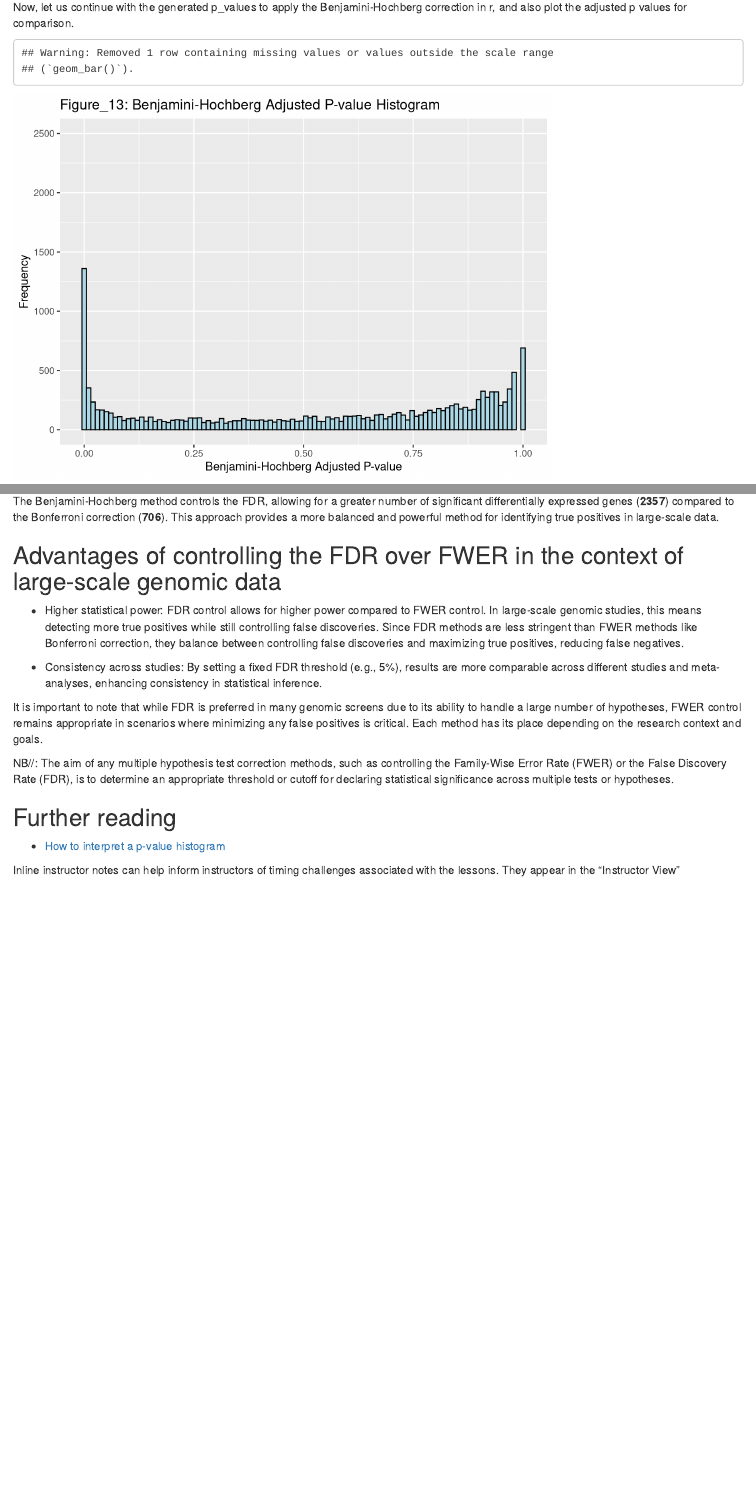
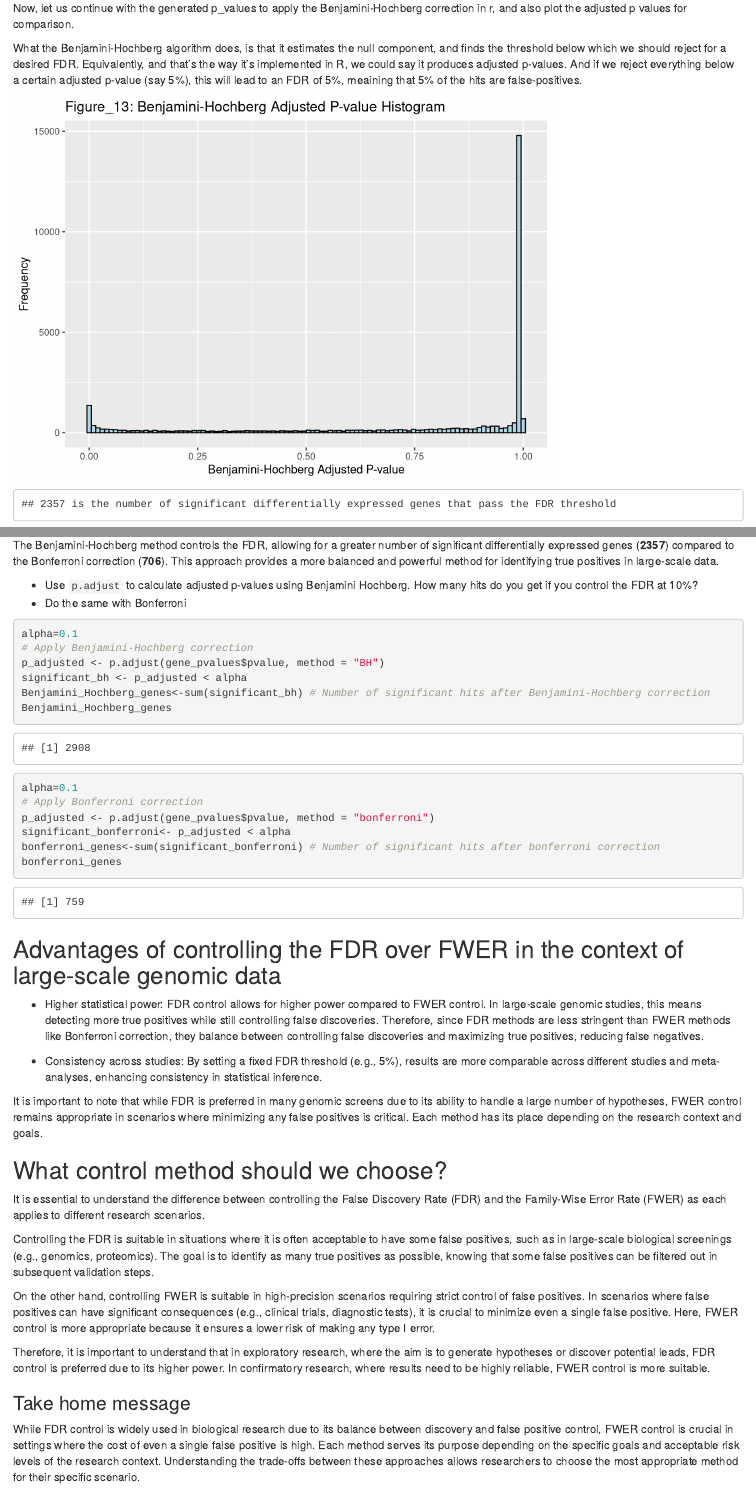
Before and after one commit to sarahkaspar/Multiple-Testing-tutorial-project, an R Markdown document (episodes/False discovery rate.Rmd): the page in a window 1100 px wide, from 5140 px down before the commit and from 5760 px down after it, so that both start at the same text, and a second part further down, joined at a grey line. Rendered offline with R 4.5, knitr and Pandoc, with nearby package versions.

Commit message:
update_4

````diff
--- a/episodes/False discovery rate.Rmd
+++ b/episodes/False discovery rate.Rmd
@@ -190,6 +209,8 @@ After this calculation, the largest p-value that is less than or equal to its BH
 
 Now, let us continue with the generated p_values to apply the Benjamini-Hochberg correction in r, and also plot the adjusted p values for comparison.
 
+What the  Benjamini-Hochberg algorithm does, is that it estimates the null component, and finds the threshold below which we should reject for a desired FDR. Equivalently, and that’s the way it’s implemented in R, we could say it produces adjusted p-values. And if we reject everything below a certain adjusted p-value (say 5%), this will lead to an FDR of 5%, meaining that 5% of the hits are false-positives.
+
 ```{r echo=FALSE}
 # Apply Benjamini-Hochberg correction
 p_adjusted <- p.adjust(gene_pvalues$pvalue, method = "BH")
@@ -200,8 +221,7 @@ adjusted_data <- data.frame(adjusted_pvalue = p_adjusted)
 # Plotting the adjusted p-values
 ggplot(adjusted_data, aes(x = adjusted_pvalue)) +
   geom_histogram(bins = 100, fill = "lightblue", color = "black") +
-  labs(title = "Figure_13: Benjamini-Hochberg Adjusted P-value Histogram", x = "Benjamini-Hochberg Adjusted P-value", y = "Frequency")+
-  ylim(0, 2500) # Set y-axis limits from 0 to 2500
+  labs(title = "Figure_13: Benjamini-Hochberg Adjusted P-value Histogram", x = "Benjamini-Hochberg Adjusted P-value", y = "Frequency")
 
 significant_bh <- p_adjusted < alpha
 
@@ -216,18 +236,53 @@ cat(sprintf("%d is the number of significant differentially expressed genes that
 
 The Benjamini-Hochberg method controls the FDR, allowing for a greater number of significant differentially expressed genes (__2357__) compared to the Bonferroni correction (__706__). This approach provides a more balanced and powerful method for identifying true positives in large-scale data.
 
+:::::::::::::::::::::::::: challenge
+- Use `p.adjust` to calculate adjusted p-values using Benjamini Hochberg. How many hits do you get if you control the FDR at 10%?
+- Do the same with Bonferroni
+
+:::::::::::::::::::::::::::::::
+
+::::::::::::::: solution
+```{r}
+alpha=0.1
+# Apply Benjamini-Hochberg correction
+p_adjusted <- p.adjust(gene_pvalues$pvalue, method = "BH")
+significant_bh <- p_adjusted < alpha
+Benjamini_Hochberg_genes<-sum(significant_bh) # Number of significant hits after Benjamini-Hochberg correction
+Benjamini_Hochberg_genes
+```
+```{r}
+alpha=0.1
+# Apply Bonferroni correction
+p_adjusted <- p.adjust(gene_pvalues$pvalue, method = "bonferroni")
+significant_bonferroni<- p_adjusted < alpha
+bonferroni_genes<-sum(significant_bonferroni) # Number of significant hits after bonferroni correction
+bonferroni_genes
+```
+
+:::::::::::::::::::::::::::
+
 ## Advantages of controlling the FDR over FWER in the context of large-scale genomic data
 
-- Higher statistical power: FDR control allows for higher power compared to FWER control. In large-scale genomic studies, this means detecting more true positives while still controlling false discoveries. Since FDR methods are less stringent than FWER methods like Bonferroni correction, they balance between controlling false discoveries and maximizing true positives, reducing false negatives.
+- Higher statistical power: FDR control allows for higher power compared to FWER control. In large-scale genomic studies, this means detecting more true positives while still controlling false discoveries. Therefore, since FDR methods are less stringent than FWER methods like Bonferroni correction, they balance between controlling false discoveries and maximizing true positives, reducing false negatives.
 
 - Consistency across studies: By setting a fixed FDR threshold (e.g., 5%), results are more comparable across different studies and meta-analyses, enhancing consistency in statistical inference.
 
 It is important to note that while FDR is preferred in many genomic screens due to its ability to handle a large number of hypotheses, FWER control remains appropriate in scenarios where minimizing any false positives is critical. Each method has its place depending on the research context and goals.
 
-NB//: The aim of any multiple hypothesis test correction methods, such as controlling the Family-Wise Error Rate (FWER) or the False Discovery Rate (FDR), is to determine an appropriate threshold or cutoff for declaring statistical significance across multiple tests or hypotheses.
+## What control method should we choose?
 
+It is essential to understand the difference between controlling the False Discovery Rate (FDR) and the Family-Wise Error Rate (FWER) as each applies to different research scenarios.
 
+Controlling the FDR is suitable in situations where it is often acceptable to have some false positives, such as in large-scale biological screenings (e.g., genomics, proteomics). The goal is to identify as many true positives as possible, knowing that some false positives can be filtered out in subsequent validation steps.
 
+On the other hand, controlling FWER is suitable in high-precision scenarios requiring strict control of false positives. In scenarios where false positives can have significant consequences (e.g., clinical trials, diagnostic tests), it is crucial to minimize even a single false positive. Here, FWER control is more appropriate because it ensures a lower risk of making any type I error.
+
+Therefore, it is important to understand that in exploratory research, where the aim is to generate hypotheses or discover potential leads, FDR control is preferred due to its higher power. In confirmatory research, where results need to be highly reliable, FWER control is more suitable.
+
+### Take home message
+
+While FDR control is widely used in biological research due to its balance between discovery and false positive control, FWER control is crucial in settings where the cost of even a single false positive is high. Each method serves its purpose depending on the specific goals and acceptable risk levels of the research context. Understanding the trade-offs between these approaches allows researchers to choose the most appropriate method for their specific scenario.
 
 ## Further reading
 
````
Also changed, not shown: episodes/Family-wise error rate.Rmd (+1 -1 lines), episodes/fig/How p-value histogram relates to the confusion matrix.PNG (added), episodes/fig/p_value histogram decomposition.png (added), episodes/False discovery rate.Rmd (95 more changed lines).
